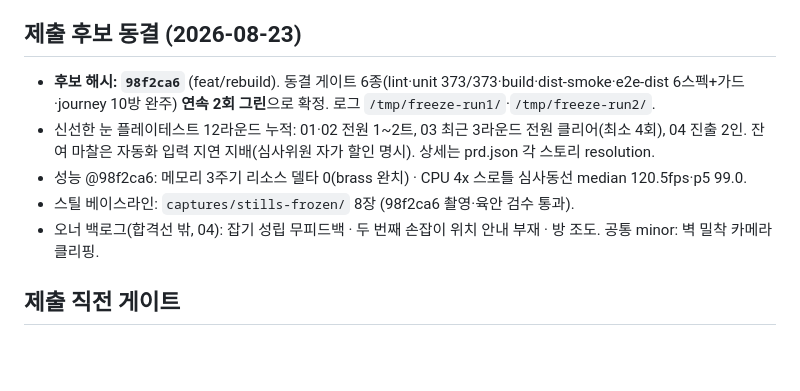
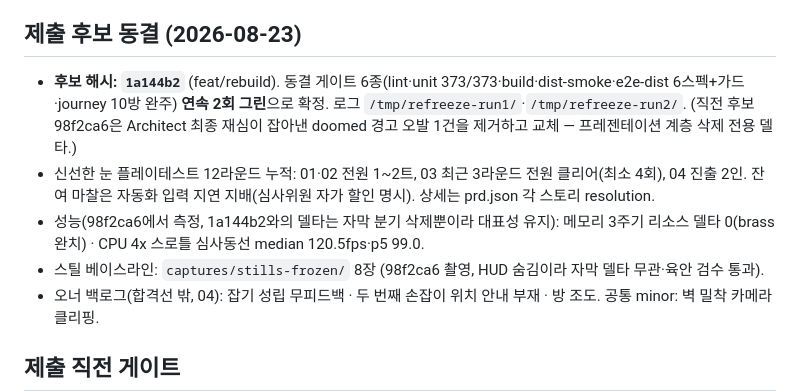
Before and after one commit to ththfqls3227/i-was-so-i-am, a Markdown page: docs/submission-notes.md, the part around the change. GitHub-like rendering; blank space fills up the shorter version.

Commit message:
Point the freeze record at the candidate that survived review
1a144b2, two consecutive green gate runs of its own. The measurements
keep their measured-at hash beside them, with why they still stand.

Co-Authored-By: Claude Fable 5 <noreply@anthropic.com>

```diff
--- a/docs/submission-notes.md
+++ b/docs/submission-notes.md
@@ -48,10 +48,10 @@
 - 파급: 08 「침묵」의 험-소거 연출과 엔딩 회랑의 창문별 화음 축적은 음악과 함께 사라짐(시각 연출은 유지). 스토리보드 6번의 「쌓이는 화음」 문구는 영상 자막에 쓰지 말 것.
 
 ## 제출 후보 동결 (2026-08-23)
-- **후보 해시: `98f2ca6`** (feat/rebuild). 동결 게이트 6종(lint·unit 373/373·build·dist-smoke·e2e-dist 6스펙+가드·journey 10방 완주) **연속 2회 그린**으로 확정. 로그 `/tmp/freeze-run1/`·`/tmp/freeze-run2/`.
+- **후보 해시: `1a144b2`** (feat/rebuild). 동결 게이트 6종(lint·unit 373/373·build·dist-smoke·e2e-dist 6스펙+가드·journey 10방 완주) **연속 2회 그린**으로 확정. 로그 `/tmp/refreeze-run1/`·`/tmp/refreeze-run2/`. (직전 후보 98f2ca6은 Architect 최종 재심이 잡아낸 doomed 경고 오발 1건을 제거하고 교체 — 프레젠테이션 계층 삭제 전용 델타.)
 - 신선한 눈 플레이테스트 12라운드 누적: 01·02 전원 1~2트, 03 최근 3라운드 전원 클리어(최소 4회), 04 진출 2인. 잔여 마찰은 자동화 입력 지연 지배(심사위원 자가 할인 명시). 상세는 prd.json 각 스토리 resolution.
-- 성능 @98f2ca6: 메모리 3주기 리소스 델타 0(brass 완치) · CPU 4x 스로틀 심사동선 median 120.5fps·p5 99.0.
-- 스틸 베이스라인: `captures/stills-frozen/` 8장 (98f2ca6 촬영·육안 검수 통과).
+- 성능(98f2ca6에서 측정, 1a144b2와의 델타는 자막 분기 삭제뿐이라 대표성 유지): 메모리 3주기 리소스 델타 0(brass 완치) · CPU 4x 스로틀 심사동선 median 120.5fps·p5 99.0.
+- 스틸 베이스라인: `captures/stills-frozen/` 8장 (98f2ca6 촬영, HUD 숨김이라 자막 델타 무관·육안 검수 통과).
 - 오너 백로그(합격선 밖, 04): 잡기 성립 무피드백 · 두 번째 손잡이 위치 안내 부재 · 방 조도. 공통 minor: 벽 밀착 카메라 클리핑.
 
 ## 제출 직전 게이트
```
